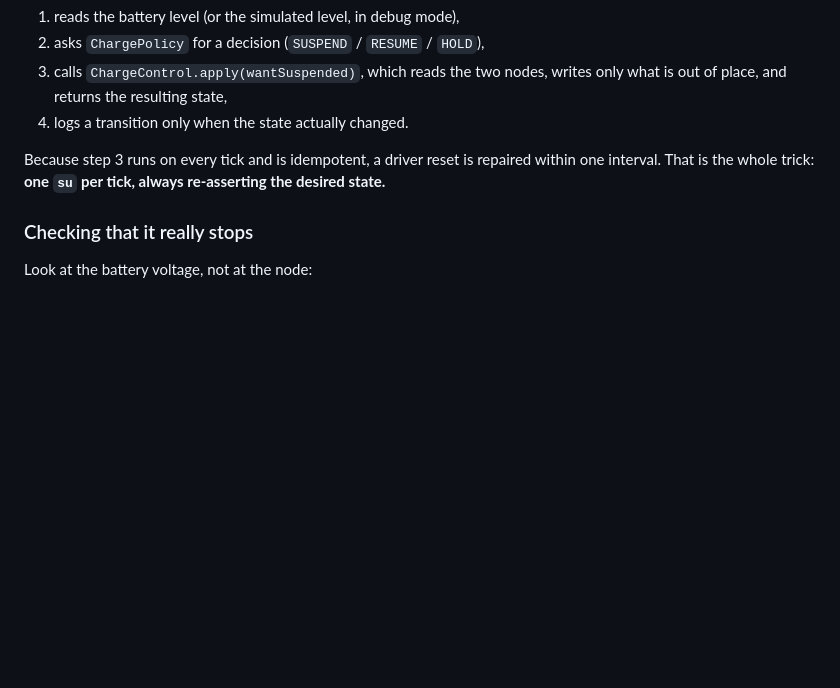
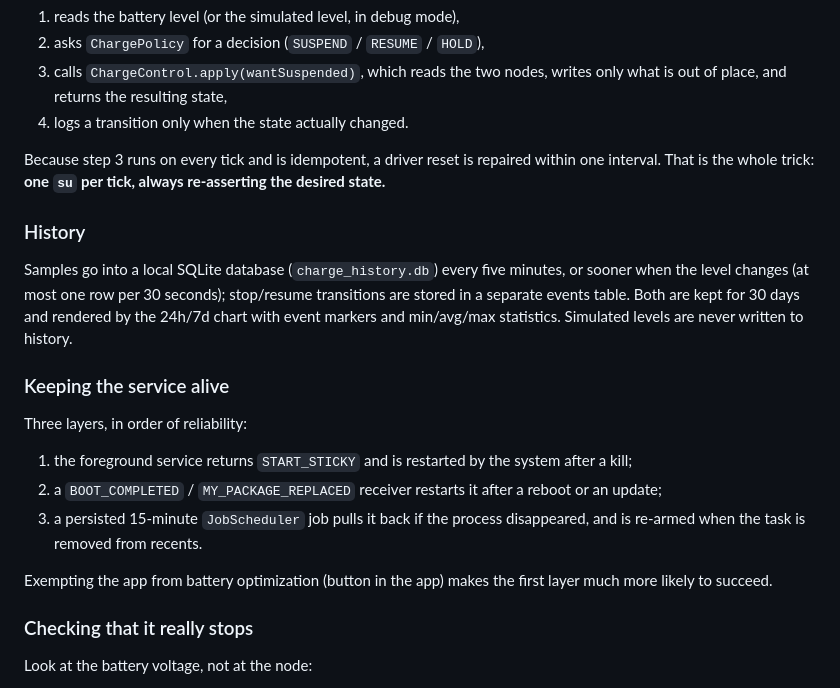
Before and after one commit to Dynesshely/ChargeSentinel, a Markdown page: README.md, the part around one of its changes. Rendered like a GitHub page; blank space fills up the shorter version.

```diff
--- a/README.md
+++ b/README.md
@@ -127,6 +132,24 @@ Every 10 seconds the foreground service:
 Because step 3 runs on every tick and is idempotent, a driver reset is repaired within one interval. That is the whole
 trick: **one `su` per tick, always re-asserting the desired state.**
 
+### History
+
+Samples go into a local SQLite database (`charge_history.db`) every five minutes, or sooner when the level changes
+(at most one row per 30 seconds); stop/resume transitions are stored in a separate events table. Both are kept for
+30 days and rendered by the 24h/7d chart with event markers and min/avg/max statistics. Simulated levels are never
+written to history.
+
+### Keeping the service alive
+
+Three layers, in order of reliability:
+
+1. the foreground service returns `START_STICKY` and is restarted by the system after a kill;
+2. a `BOOT_COMPLETED` / `MY_PACKAGE_REPLACED` receiver restarts it after a reboot or an update;
+3. a persisted 15-minute `JobScheduler` job pulls it back if the process disappeared, and is re-armed when the task
+   is removed from recents.
+
+Exempting the app from battery optimization (button in the app) makes the first layer much more likely to succeed.
+
 ### Checking that it really stops
 
 Look at the battery voltage, not at the node:
```
Also changed, not shown: other parts of README.md (+17 -4 lines), docs/history.png (added), docs/screenshot.png, 13 other files.
